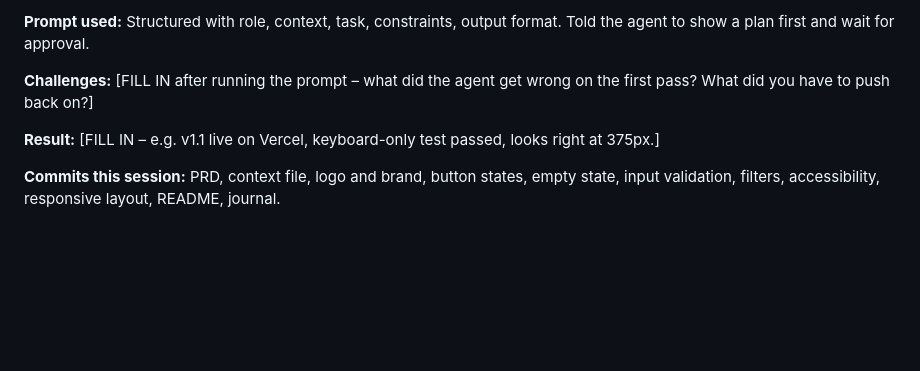
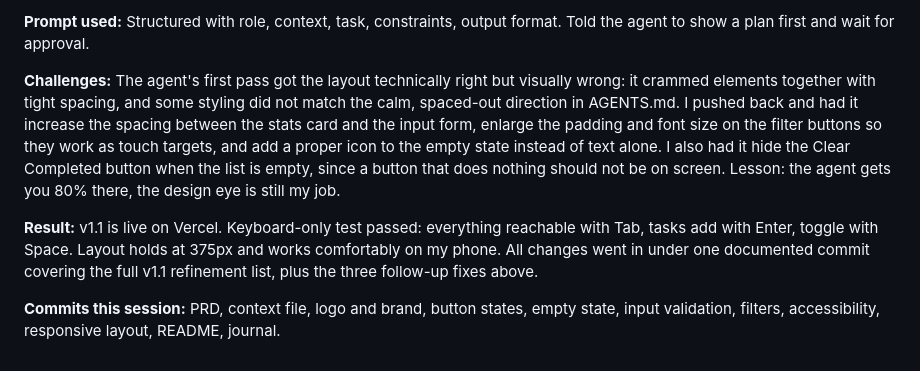
Before and after one commit to DevEmmanuel01/TO-DO, a Markdown page: journal.md, the part around the change. Rendered like a GitHub page; blank space fills up the shorter version.

```diff
--- a/journal.md
+++ b/journal.md
@@ -38,8 +38,8 @@ Problems found in v1.0:
 
 **Prompt used:** Structured with role, context, task, constraints, output format. Told the agent to show a plan first and wait for approval.
 
-**Challenges:** [FILL IN after running the prompt – what did the agent get wrong on the first pass? What did you have to push back on?]
+**Challenges:** The agent's first pass got the layout technically right but visually wrong: it crammed elements together with tight spacing, and some styling did not match the calm, spaced-out direction in AGENTS.md. I pushed back and had it increase the spacing between the stats card and the input form, enlarge the padding and font size on the filter buttons so they work as touch targets, and add a proper icon to the empty state instead of text alone. I also had it hide the Clear Completed button when the list is empty, since a button that does nothing should not be on screen. Lesson: the agent gets you 80% there, the design eye is still my job.
 
-**Result:** [FILL IN – e.g. v1.1 live on Vercel, keyboard-only test passed, looks right at 375px.]
+**Result:** v1.1 is live on Vercel. Keyboard-only test passed: everything reachable with Tab, tasks add with Enter, toggle with Space. Layout holds at 375px and works comfortably on my phone. All changes went in under one documented commit covering the full v1.1 refinement list, plus the three follow-up fixes above.
 
 **Commits this session:** PRD, context file, logo and brand, button states, empty state, input validation, filters, accessibility, responsive layout, README, journal.
```
Also changed, not shown: README.md (+1 -1 lines), screenshot.png (added).
